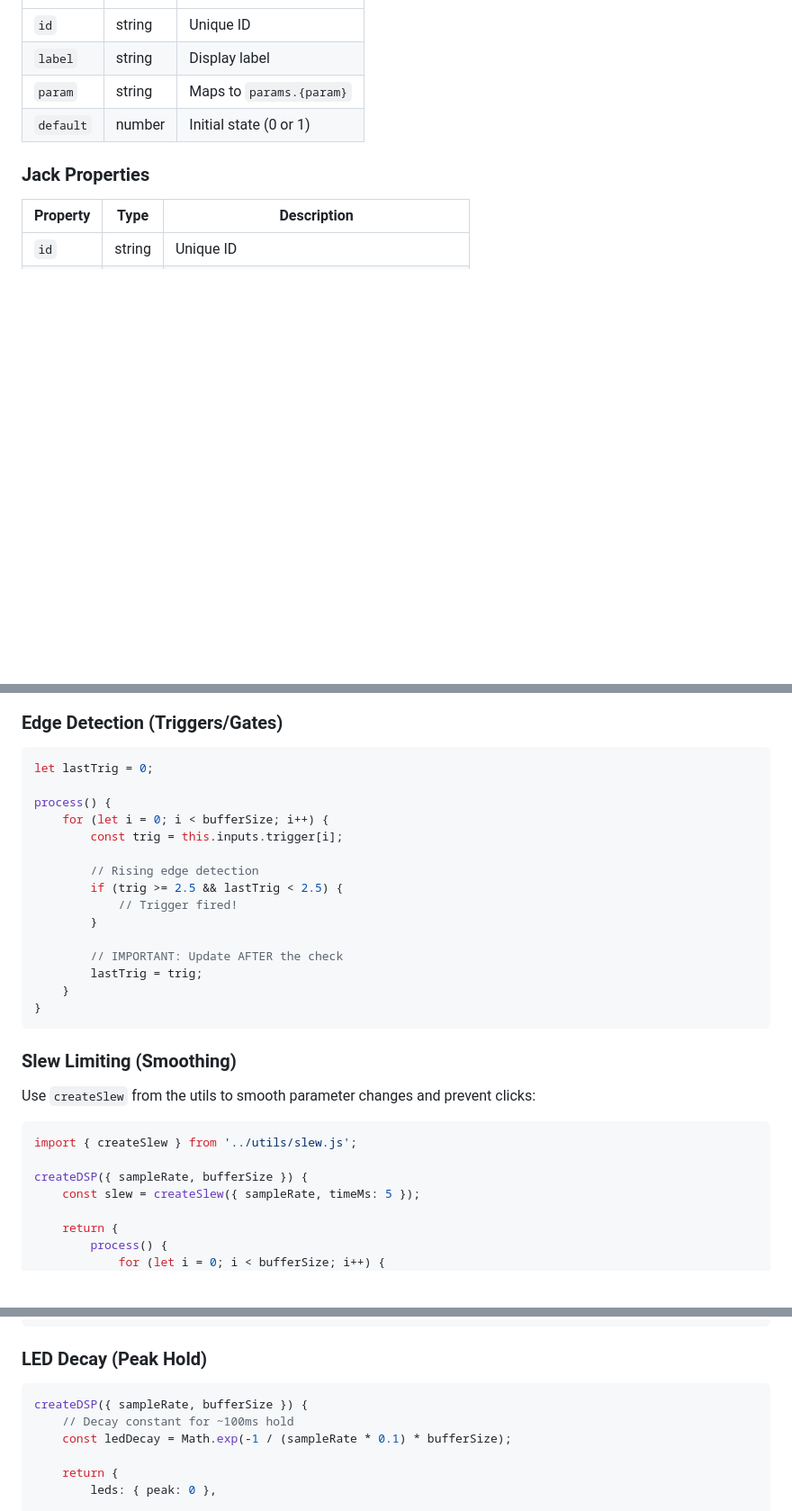
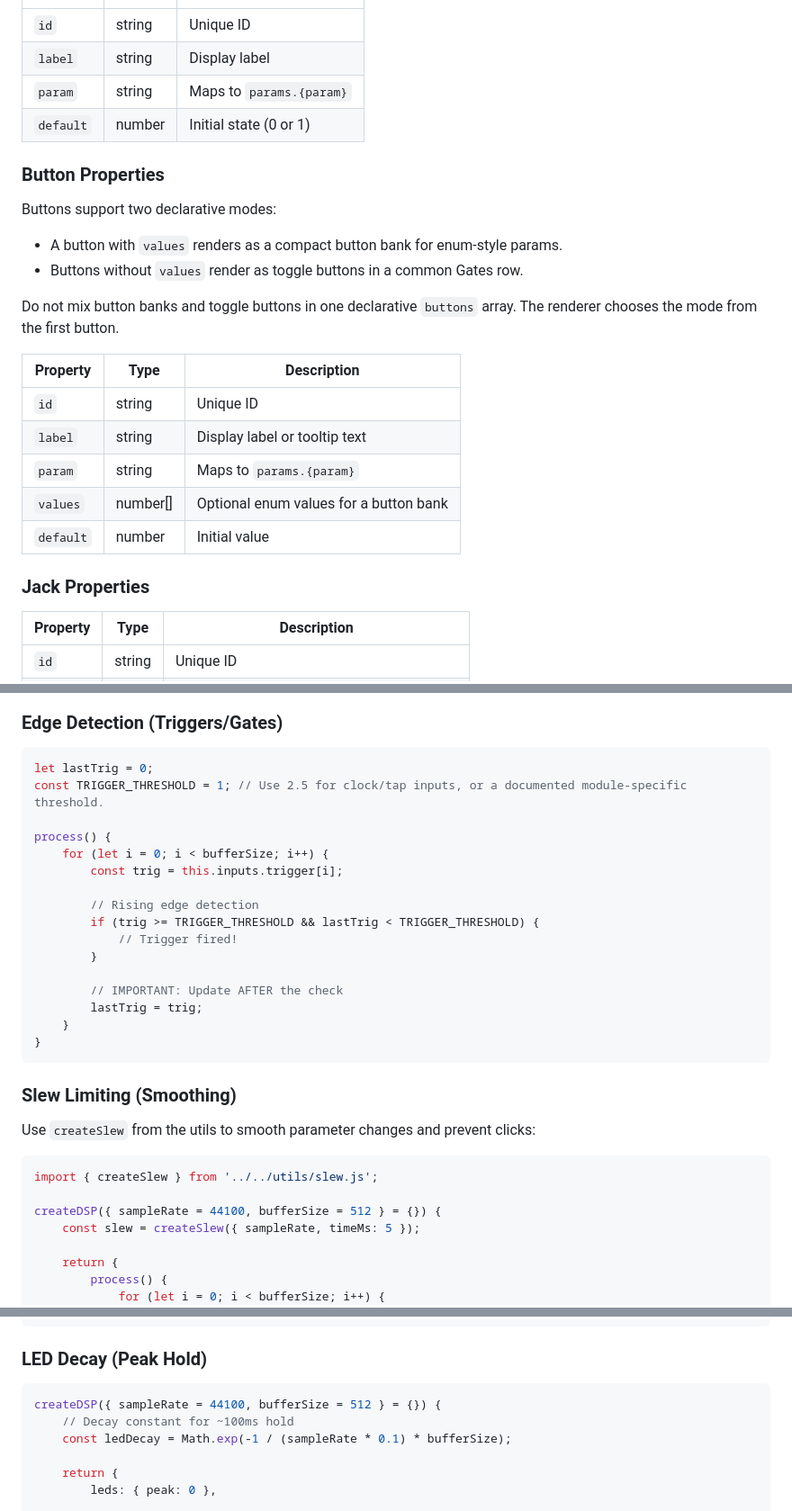
Before and after one commit to OrderAndCh4oS/eurorack-js, a Markdown page: docs/creating-modules.md, 3 parts joined by grey strips. Shown at 90% size. Rendered like a GitHub page; blank space fills up the shorter version.

````diff
--- a/docs/creating-modules.md
+++ b/docs/creating-modules.md
@@ -211,6 +213,23 @@ For a bespoke panel, export a `render(container, { instance, toolkit, onParamCha
 | `param` | string | Maps to `params.{param}` |
 | `default` | number | Initial state (0 or 1) |
 
+### Button Properties
+
+Buttons support two declarative modes:
+
+- A button with `values` renders as a compact button bank for enum-style params.
+- Buttons without `values` render as toggle buttons in a common Gates row.
+
+Do not mix button banks and toggle buttons in one declarative `buttons` array. The renderer chooses the mode from the first button.
+
+| Property | Type | Description |
+|----------|------|-------------|
+| `id` | string | Unique ID |
+| `label` | string | Display label or tooltip text |
+| `param` | string | Maps to `params.{param}` |
+| `values` | number[] | Optional enum values for a button bank |
+| `default` | number | Initial value |
+
 ### Jack Properties
 
 | Property | Type | Description |
@@ -274,13 +344,14 @@ const freq = baseFreq * Math.pow(2, vOct + semitones/12);
 
 ```javascript
 let lastTrig = 0;
+const TRIGGER_THRESHOLD = 1; // Use 2.5 for clock/tap inputs, or a documented module-specific threshold.
 
 process() {
     for (let i = 0; i < bufferSize; i++) {
         const trig = this.inputs.trigger[i];
 
         // Rising edge detection
-        if (trig >= 2.5 && lastTrig < 2.5) {
+        if (trig >= TRIGGER_THRESHOLD && lastTrig < TRIGGER_THRESHOLD) {
             // Trigger fired!
         }
 
@@ -295,9 +366,9 @@ process() {
 Use `createSlew` from the utils to smooth parameter changes and prevent clicks:
 
 ```javascript
-import { createSlew } from '../utils/slew.js';
+import { createSlew } from '../../utils/slew.js';
 
-createDSP({ sampleRate, bufferSize }) {
+createDSP({ sampleRate = 44100, bufferSize = 512 } = {}) {
     const slew = createSlew({ sampleRate, timeMs: 5 });
 
     return {
@@ -355,7 +426,7 @@ process() {
 ### LED Decay (Peak Hold)
 
 ```javascript
-createDSP({ sampleRate, bufferSize }) {
+createDSP({ sampleRate = 44100, bufferSize = 512 } = {}) {
     // Decay constant for ~100ms hold
     const ledDecay = Math.exp(-1 / (sampleRate * 0.1) * bufferSize);
 
````
Also changed, not shown: other parts of docs/creating-modules.md (+105 -6 lines).
